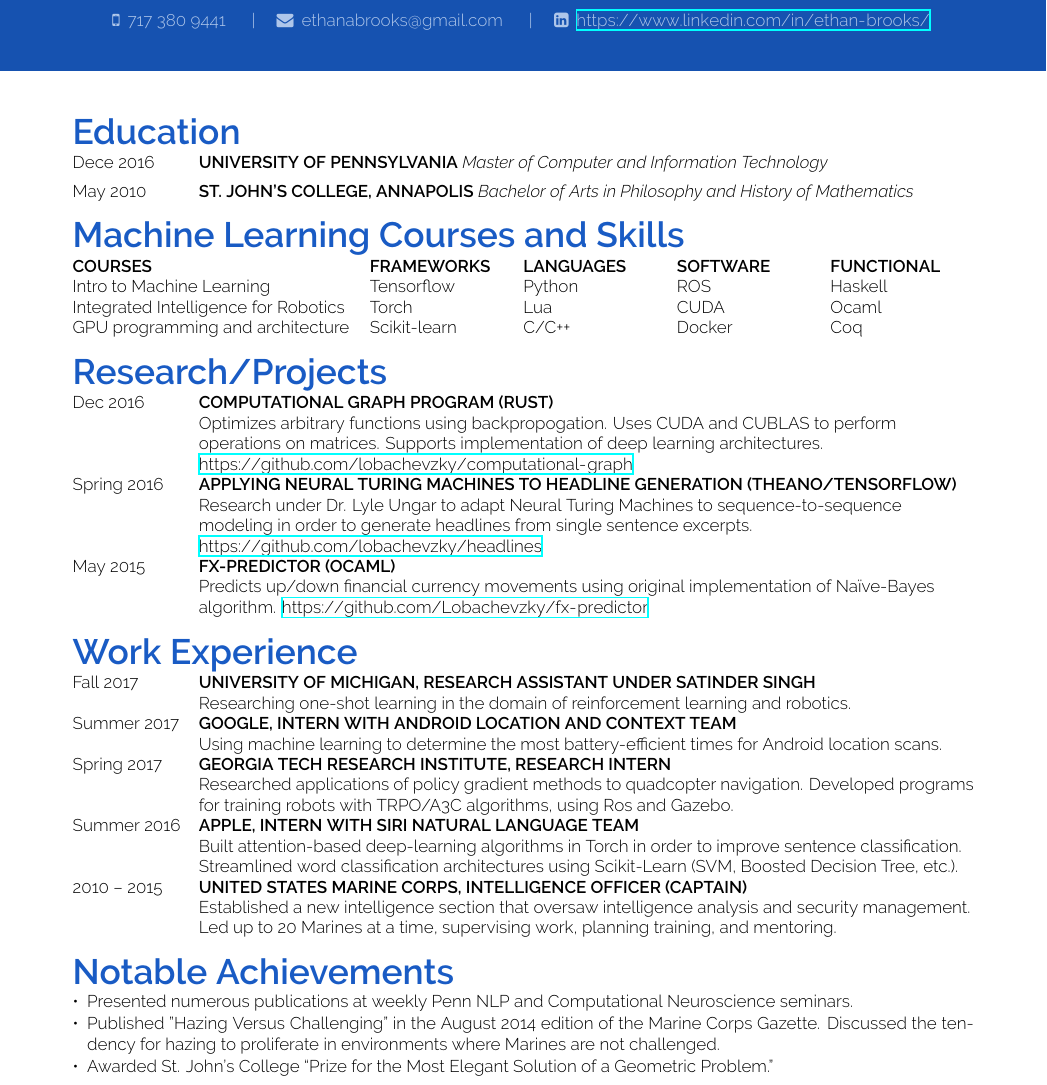
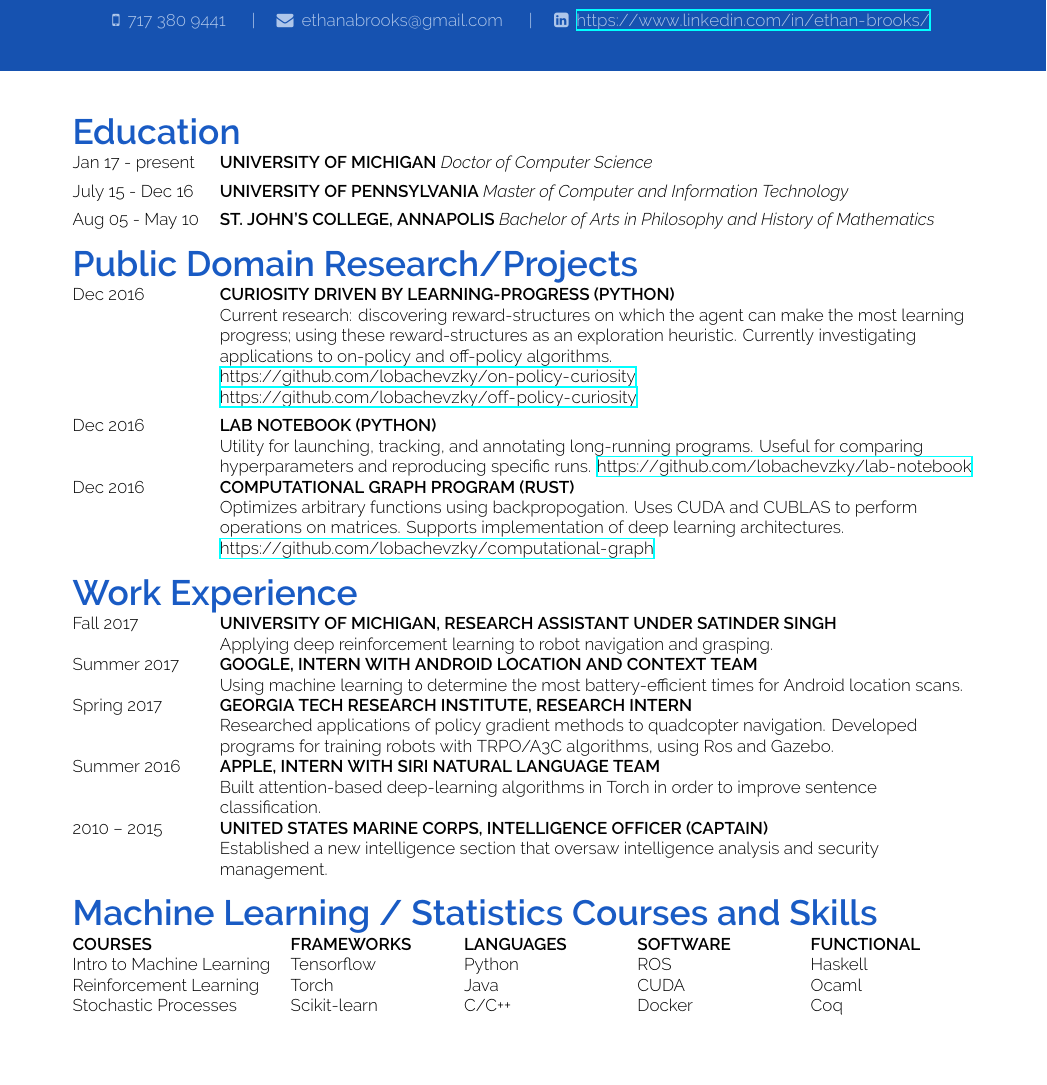
Before and after one commit to ethanabrooks/resume, a LaTeX CV (resume.tex, which reads resume.cls): part of the page, cut so that both start at the same text, the shorter picture padded with empty space. Compiled offline with XeLaTeX.

Commit message:
updated resume

```diff
--- a/resume.cls
+++ b/resume.cls
@@ -10,7 +10,7 @@
 \setlength{\margin}{15mm}
 % Size of the left column
 \newlength{\leftcol}
-\setlength{\leftcol}{0.19\paperwidth}
+\setlength{\leftcol}{0.21\paperwidth}
 % Height of the header
 \newlength{\hdrheight}
 \setlength{\hdrheight}{32mm}
--- a/resume.tex
+++ b/resume.tex
@@ -29,43 +29,43 @@ ethanabrooks@gmail.com
 % You can use the command \worktitle{Study name/Job title}{Location}.
 % You can use the environment tabitemize to make a bulletpoint list inside the tabularcv environment.
 \begin{tabularcv}
-    Dece 2016 & \worktitle{University of Pennsylvania}
+    Jan 17 - present & \worktitle{University of Michigan}
+    {Doctor of Computer Science}
+\\[\vspacepar] % Start new row with this
+    July 15 - Dec 16 & \worktitle{University of Pennsylvania}
     {Master of Computer and Information Technology}
 \\[\vspacepar] % Start new row with this
-    May 2010 & \worktitle{St. John's College, Annapolis}{Bachelor of Arts in Philosophy and History of Mathematics}
+    Aug 05 - May 10 & \worktitle{St. John's College, Annapolis}{Bachelor of Arts in Philosophy and History of Mathematics}
 \end{tabularcv}
 
-\section*{Machine Learning Courses and Skills}
-\begin{tabularx}{\textwidth}{ @{}lXXXX }
-    \worktitle{Courses}{} & \worktitle{Frameworks}{} & \worktitle{Languages}{} & \worktitle{Software}{} & \worktitle{Functional}{}
-    \\
-    Intro to Machine Learning & Tensorflow & Python & ROS  & Haskell
-    \\
-    Integrated Intelligence for Robotics & Torch & Lua & CUDA & Ocaml
-    \\
-    GPU programming and architecture & Scikit-learn & C/C++ & Docker & Coq
-    \\
-\end{tabularx}
-
-\section*{Research/Projects}
+\section*{Public Domain Research/Projects}
 \begin{tabularcv}
+Dec 2016    &  \worktitle{Curiosity Driven by Learning-Progress (Python)}
+\newline Current research: discovering reward-structures on which the agent can
+make the most learning progress; using these reward-structures as an exploration
+heuristic. Currently investigating applications to on-policy and
+off-policy algorithms.
+\\
+& \url{https://github.com/lobachevzky/on-policy-curiosity}
+\\
+& \url{https://github.com/lobachevzky/off-policy-curiosity}
+\\[\vspacepar] % Start new row with this
+Dec 2016    &  \worktitle{Lab Notebook (Python)}
+\newline Utility for launching, tracking, and annotating long-running programs.
+Useful for comparing hyperparameters and reproducing specific runs.
+\url{https://github.com/lobachevzky/lab-notebook}
+\\[\vspacepar] % Start new row with this
 Dec 2016    &  \worktitle{Computational Graph Program (Rust)}
 \newline Optimizes arbitrary functions using backpropogation. Uses CUDA and CUBLAS to perform operations on matrices. Supports implementation of deep learning architectures.
 \url{https://github.com/lobachevzky/computational-graph}
 \\[\vspacepar] % Start new row with this
-Spring 2016    & \worktitle{Applying Neural Turing Machines to Headline Generation (Theano/Tensorflow)}
-\newline Research under Dr. Lyle Ungar to adapt Neural Turing Machines to sequence-to-sequence modeling in order to generate headlines from single sentence excerpts.
-\url{https://github.com/lobachevzky/headlines}
-\\[\vspacepar] % Start new row with this
-May 2015    & \worktitle{fx-predictor (OCaml)}
-\newline Predicts up/down financial currency movements using original implementation of Naïve-Bayes algorithm.
-\url{https://github.com/Lobachevzky/fx-predictor}
 \end{tabularcv}
 
 \section*{Work Experience}
 \begin{tabularcv}
 Fall 2017  & \worktitle{University of Michigan, Research Assistant under Satinder Singh}
-\newline Researching one-shot learning in the domain of reinforcement learning and robotics.
+\newline Applying deep reinforcement learning to robot navigation and
+grasping.
 \\[\vspacepar] % Start new row with this
 Summer 2017  & \worktitle{Google, Intern with Android Location and Context team}
 \newline Using machine learning to determine the most battery-efficient times for Android location scans.
@@ -74,16 +74,23 @@ Spring 2017 & \worktitle{Georgia Tech Research Institute, Research Intern}
 \newline Researched applications of policy gradient methods to quadcopter navigation. Developed programs for training robots with TRPO/A3C algorithms, using Ros and Gazebo.
 \\[\vspacepar] % Start new row with this
 Summer 2016 & \worktitle{Apple, Intern with Siri Natural Language Team}{}
-\newline Built attention-based deep-learning algorithms in Torch in order to improve sentence classification. Streamlined word classification architectures using Scikit-Learn (SVM, Boosted Decision Tree, etc.).
+\newline Built attention-based deep-learning algorithms in Torch in order to improve sentence classification.
 \\[\vspacepar] % Start new row with this
 2010 – 2015 & \worktitle{United States Marine Corps, Intelligence Officer (Captain)}
-\newline Established a new intelligence section that oversaw intelligence analysis and security management. Led up to 20 Marines at a time, supervising work, planning training, and mentoring.
+\newline Established a new intelligence section that oversaw intelligence
+analysis and security management.
 \end{tabularcv}
-\section*{Notable Achievements}
-\begin{itemize}[leftmargin=*]
-    \item Presented numerous publications at weekly Penn NLP and Computational Neuroscience seminars.
-    \item  Published "Hazing Versus Challenging" in the August 2014 edition of the Marine Corps Gazette. Discussed the tendency for hazing to proliferate in environments where Marines are not challenged.
-    \item Awarded St. John’s College “Prize for the Most Elegant Solution of a Geometric Problem.”
-\end{itemize}
+\section*{Machine Learning / Statistics Courses and Skills}
+\begin{tabularx}{\textwidth}{ @{}lXXXX }
+    \worktitle{Courses}{} & \worktitle{Frameworks}{} & \worktitle{Languages}{} & \worktitle{Software}{} & \worktitle{Functional}{}
+    \\
+    Intro to Machine Learning & Tensorflow & Python & ROS  & Haskell
+    \\
+    Reinforcement Learning & Torch & Java & CUDA & Ocaml
+    \\
+    Stochastic Processes & Scikit-learn & C/C++ & Docker & Coq
+    \\
+\end{tabularx}
+
 
 \end{document}
```
Also changed, not shown: 1 other file.
